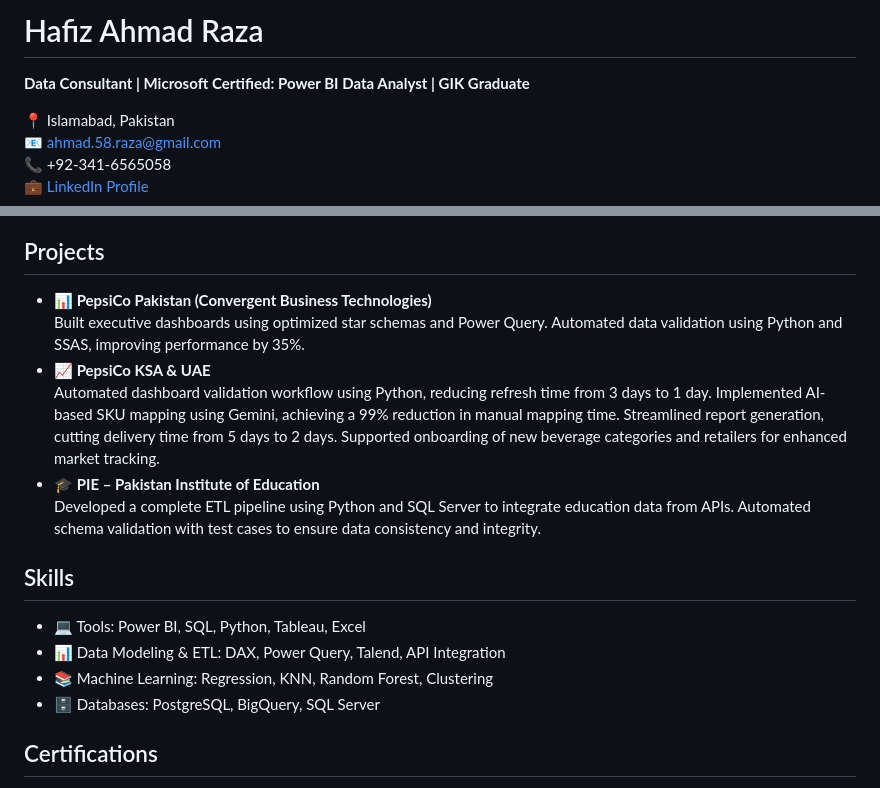
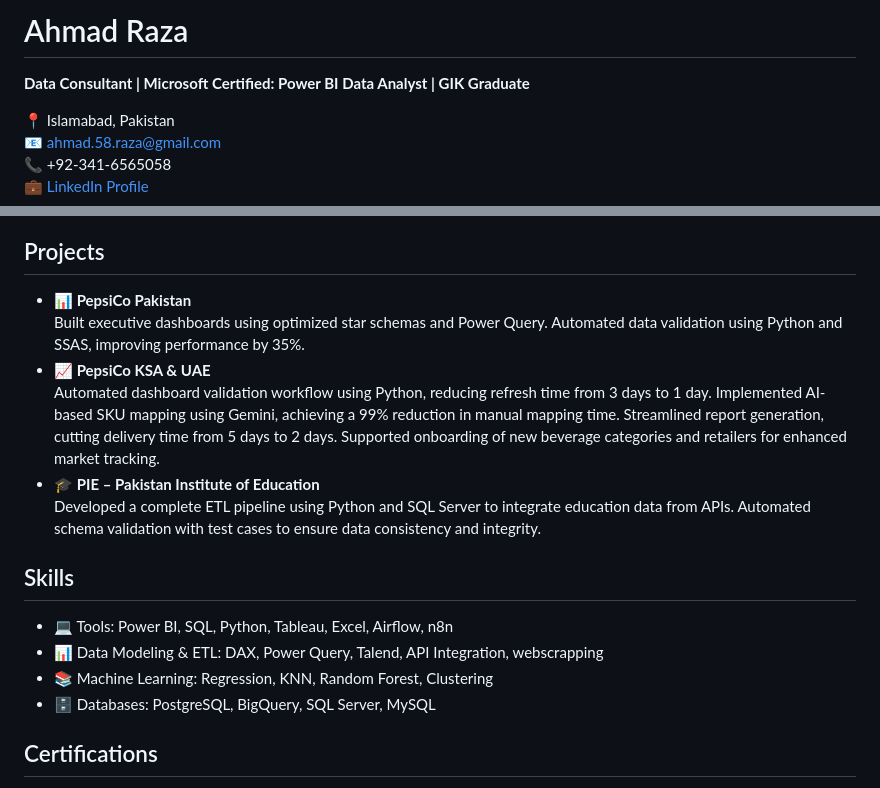
Before and after one commit to ahmadraza092/ahmadraza092.github.io, a Markdown page: README.md, 2 parts joined by grey strips. Rendered like a GitHub page.

```diff
--- a/README.md
+++ b/README.md
@@ -44,8 +44,8 @@
 </head>
 <body>
 
-  <h1>Hafiz Ahmad Raza</h1>
-  <p><strong>Data Consultant | Microsoft Certified: Power BI Data Analyst | GIK Graduate</strong></p>
+  <h1>Ahmad Raza</h1>
+  <p><strong>Data Consultant | Microsoft Certified: Power BI Data Analyst | GIK Graduate </strong></p>
   <p>📍 Islamabad, Pakistan<br>
      📧 <a href="mailto:ahmad.58.raza@gmail.com">ahmad.58.raza@gmail.com</a><br>
      📞 +92-341-6565058<br>
@@ -75,7 +75,7 @@
   <div class="section">
     <h2>Projects</h2>
     <ul>
-      <li><strong>📊 PepsiCo Pakistan (Convergent Business Technologies)</strong><br>
+      <li><strong>📊 PepsiCo Pakistan</strong><br>
         Built executive dashboards using optimized star schemas and Power Query. Automated data validation using Python and SSAS, improving performance by 35%.</li>
       <li><strong>📈 PepsiCo KSA & UAE</strong><br>
         Automated dashboard validation workflow using Python, reducing refresh time from 3 days to 1 day. Implemented AI-based SKU mapping using Gemini, achieving a 99% reduction in manual mapping time. Streamlined report generation, cutting delivery time from 5 days to 2 days. Supported onboarding of new beverage categories and retailers for enhanced market tracking.</li>
@@ -87,10 +87,10 @@
   <div class="section">
     <h2>Skills</h2>
     <ul>
-      <li>💻 Tools: Power BI, SQL, Python, Tableau, Excel</li>
-      <li>📊 Data Modeling & ETL: DAX, Power Query, Talend, API Integration</li>
+      <li>💻 Tools: Power BI, SQL, Python, Tableau, Excel, Airflow, n8n </li>
+      <li>📊 Data Modeling & ETL: DAX, Power Query, Talend, API Integration, webscrapping</li>
       <li>📚 Machine Learning: Regression, KNN, Random Forest, Clustering</li>
-      <li>🗄️ Databases: PostgreSQL, BigQuery, SQL Server</li>
+      <li>🗄️ Databases: PostgreSQL, BigQuery, SQL Server, MySQL</li>
     </ul>
   </div>
 
```
